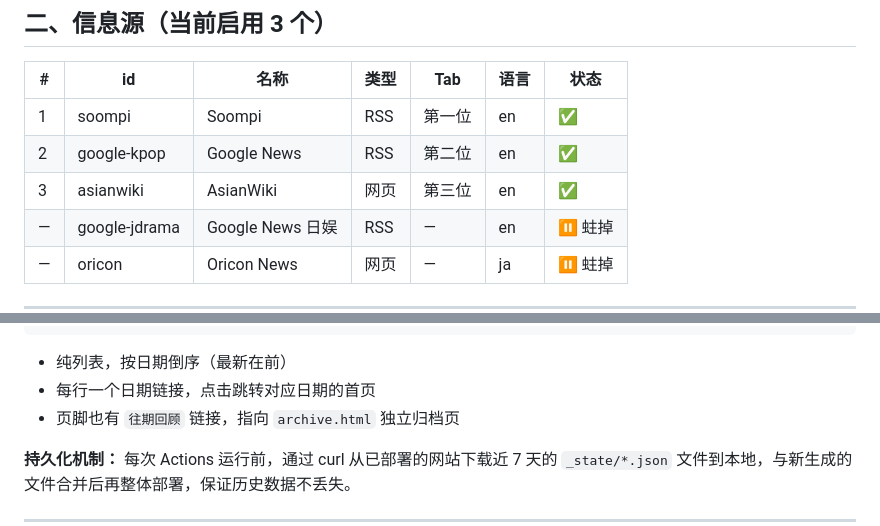
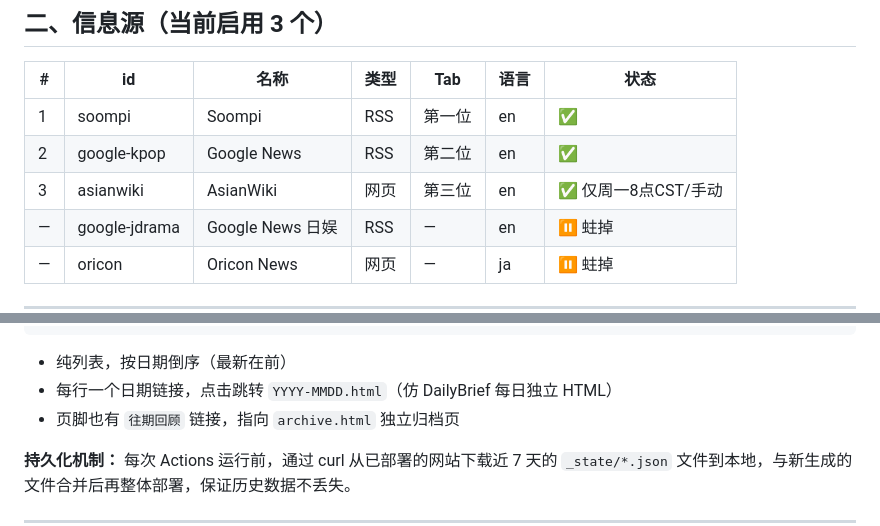
Before and after one commit to irisrightthere/xhsbooster, a Markdown page: PRD.md, 2 parts joined by grey strips. Drawn GitHub-style.

Commit message:
docs: PRD同步 — AsianWiki周更 + 每日独立HTML

````diff
--- a/PRD.md
+++ b/PRD.md
@@ -26,7 +26,7 @@ Layer 2: 本地 Mac（按需运行，深度加工）
 |---|-----|------|------|-----|------|------|
 | 1 | soompi | Soompi | RSS | 第一位 | en | ✅ |
 | 2 | google-kpop | Google News | RSS | 第二位 | en | ✅ |
-| 3 | asianwiki | AsianWiki | 网页 | 第三位 | en | ✅ |
+| 3 | asianwiki | AsianWiki | 网页 | 第三位 | en | ✅ 仅周一8点CST/手动 |
 | — | google-jdrama | Google News 日娱 | RSS | — | en | ⏸️ 蛀掉 |
 | — | oricon | Oricon News | 网页 | — | ja | ⏸️ 蛀掉 |
 
@@ -132,7 +132,7 @@ Cast: 金宣虎 / 高允贞 / 福士苍汰 / 李伊丹
 ...
 ```
 - 纯列表，按日期倒序（最新在前）
-- 每行一个日期链接，点击跳转对应日期的首页
+- 每行一个日期链接，点击跳转 `YYYY-MMDD.html`（仿 DailyBrief 每日独立 HTML）
 - 页脚也有 `往期回顾` 链接，指向 `archive.html` 独立归档页
 
 **持久化机制：** 每次 Actions 运行前，通过 curl 从已部署的网站下载近 7 天的 `_state/*.json` 文件到本地，与新生成的文件合并后再整体部署，保证历史数据不丢失。
````
